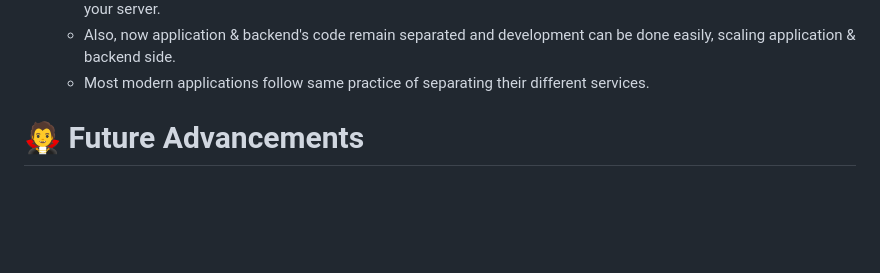
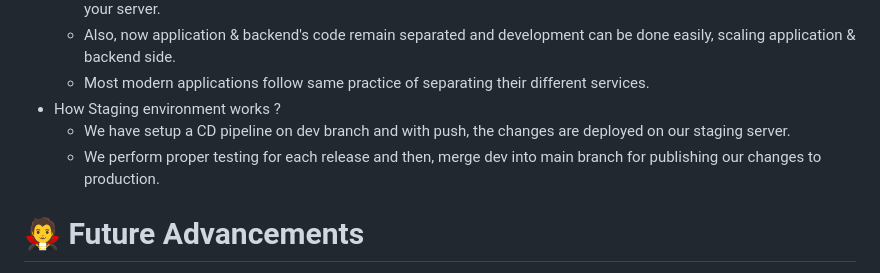
Before and after one commit to swciitg/one-stop-2021, a Markdown page: README.md, the part around the change. Drawn GitHub-style; blank space fills up the shorter version.

```diff
--- a/README.md
+++ b/README.md
@@ -92,6 +92,9 @@
     - Integrating Firebase SDK in Flutter causes the app to perform slow compared to directly making API requests to your server.
     - Also, now application & backend's code remain separated and development can be done easily, scaling application & backend side.
     - Most modern applications follow same practice of separating their different services.
+- How Staging environment works ?
+    - We have setup a CD pipeline on dev branch and with push, the changes are deployed on our staging server.
+    - We perform proper testing for each release and then, merge dev into main branch for publishing our changes to production.
 
 # 🧛 Future Advancements
 - Shift to Typescript instead of Javascript because of various advantages.
```
